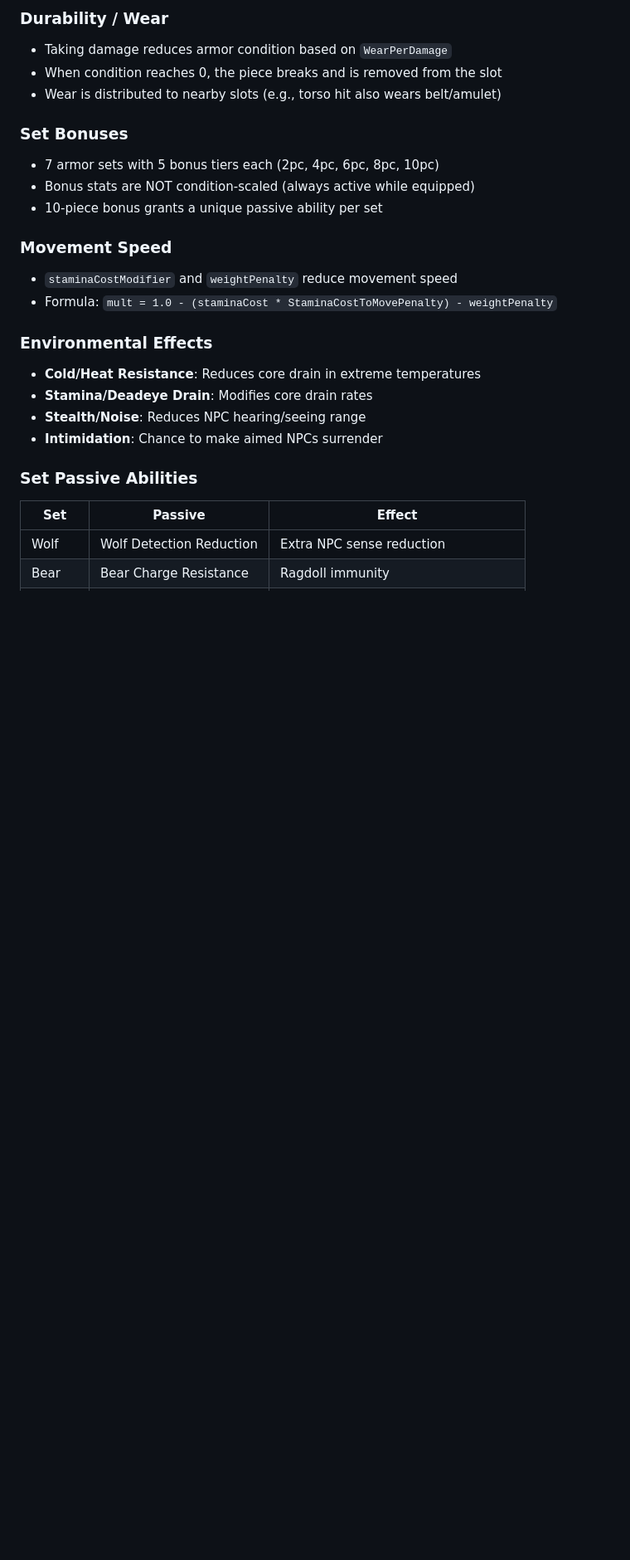
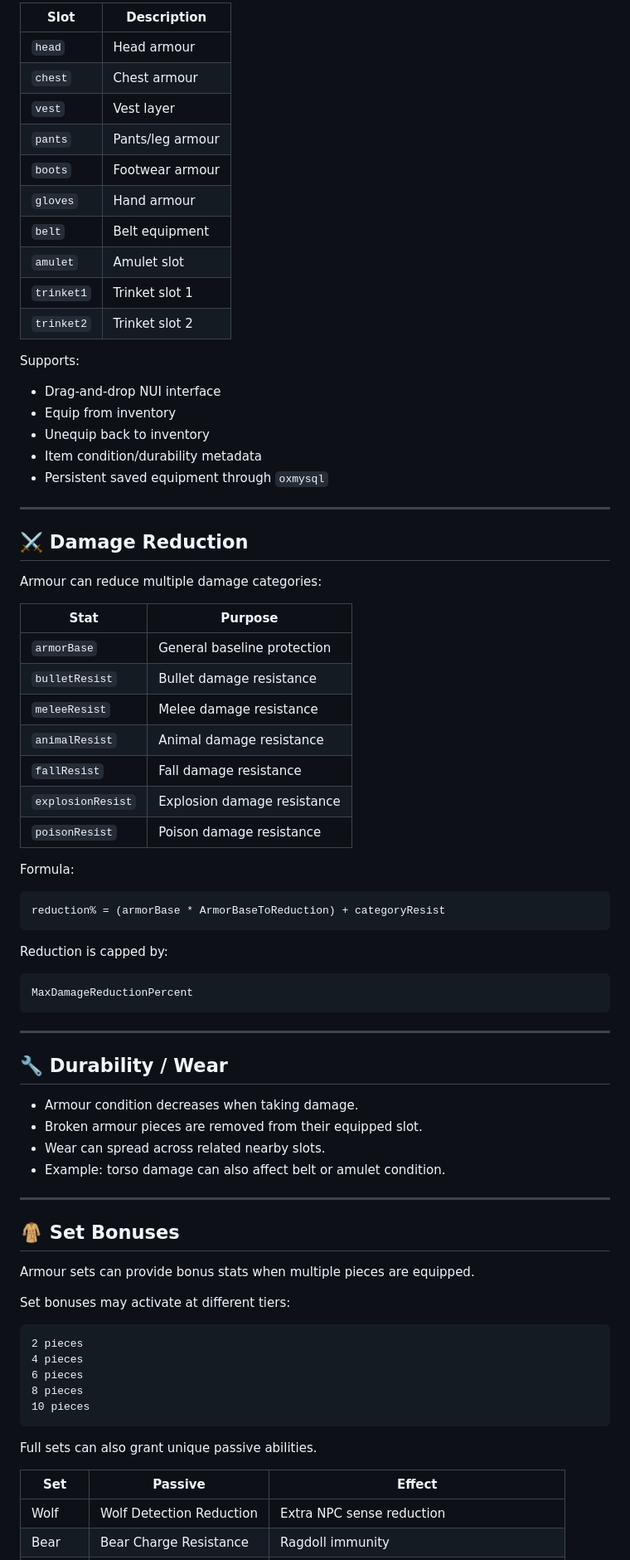
Before and after one commit to JawshuaW/cas-armour, a Markdown page: README.md, the part around one of its changes. Shown at 83% size. Drawn GitHub-style; blank space fills up the shorter version.

````diff
--- a/README.md
+++ b/README.md
@@ -32,26 +172,81 @@ ensure cas-armour
 
-### Durability / Wear
-- Taking damage reduces armor condition based on `WearPerDamage`
-- When condition reaches 0, the piece breaks and is removed from the slot
-- Wear is distributed to nearby slots (e.g., torso hit also wears belt/amulet)
+| Slot | Description |
+|---|---|
+| `head` | Head armour |
+| `chest` | Chest armour |
+| `vest` | Vest layer |
+| `pants` | Pants/leg armour |
+| `boots` | Footwear armour |
+| `gloves` | Hand armour |
+| `belt` | Belt equipment |
+| `amulet` | Amulet slot |
+| `trinket1` | Trinket slot 1 |
+| `trinket2` | Trinket slot 2 |
 
-### Set Bonuses
-- 7 armor sets with 5 bonus tiers each (2pc, 4pc, 6pc, 8pc, 10pc)
-- Bonus stats are NOT condition-scaled (always active while equipped)
-- 10-piece bonus grants a unique passive ability per set
+Supports:
 
-### Movement Speed
-- `staminaCostModifier` and `weightPenalty` reduce movement speed
-- Formula: `mult = 1.0 - (staminaCost * StaminaCostToMovePenalty) - weightPenalty`
+- Drag-and-drop NUI interface
+- Equip from inventory
+- Unequip back to inventory
+- Item condition/durability metadata
+- Persistent saved equipment through `oxmysql`
 
-### Environmental Effects
-- **Cold/Heat Resistance**: Reduces core drain in extreme temperatures
-- **Stamina/Deadeye Drain**: Modifies core drain rates
-- **Stealth/Noise**: Reduces NPC hearing/seeing range
-- **Intimidation**: Chance to make aimed NPCs surrender
+---
 
-### Set Passive Abilities
+## ⚔️ Damage Reduction
+
+Armour can reduce multiple damage categories:
+
+| Stat | Purpose |
+|---|---|
+| `armorBase` | General baseline protection |
+| `bulletResist` | Bullet damage resistance |
+| `meleeResist` | Melee damage resistance |
+| `animalResist` | Animal damage resistance |
+| `fallResist` | Fall damage resistance |
+| `explosionResist` | Explosion damage resistance |
+| `poisonResist` | Poison damage resistance |
+
+Formula:
+
+```txt
+reduction% = (armorBase * ArmorBaseToReduction) + categoryResist
+```
+
+Reduction is capped by:
+
+```txt
+MaxDamageReductionPercent
+```
+
+---
+
+## 🔧 Durability / Wear
+
+- Armour condition decreases when taking damage.
+- Broken armour pieces are removed from their equipped slot.
+- Wear can spread across related nearby slots.
+- Example: torso damage can also affect belt or amulet condition.
+
+---
+
+## 🧥 Set Bonuses
+
+Armour sets can provide bonus stats when multiple pieces are equipped.
+
+Set bonuses may activate at different tiers:
+
+```txt
+2 pieces
+4 pieces
+6 pieces
+8 pieces
+10 pieces
+```
+
+Full sets can also grant unique passive abilities.
+
 | Set | Passive | Effect |
-|-----|---------|--------|
+|---|---|---|
 | Wolf | Wolf Detection Reduction | Extra NPC sense reduction |
 | Bear | Bear Charge Resistance | Ragdoll immunity |
````
Also changed, not shown: other parts of README.md (+306 -39 lines).
